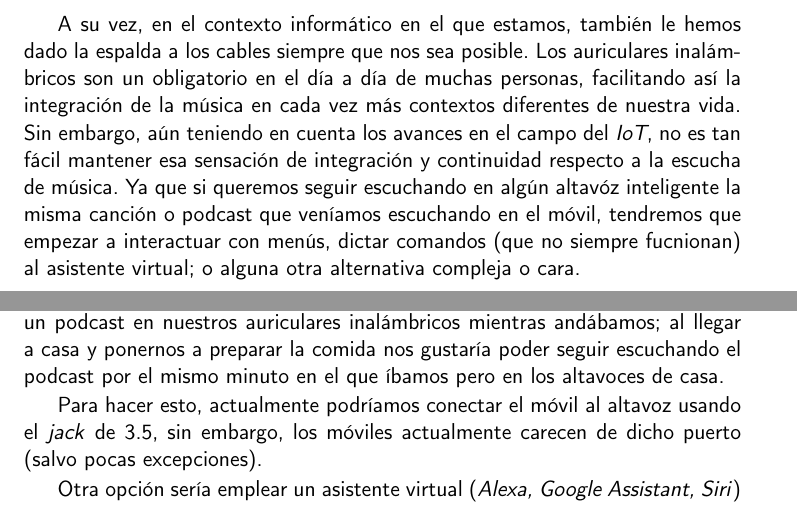
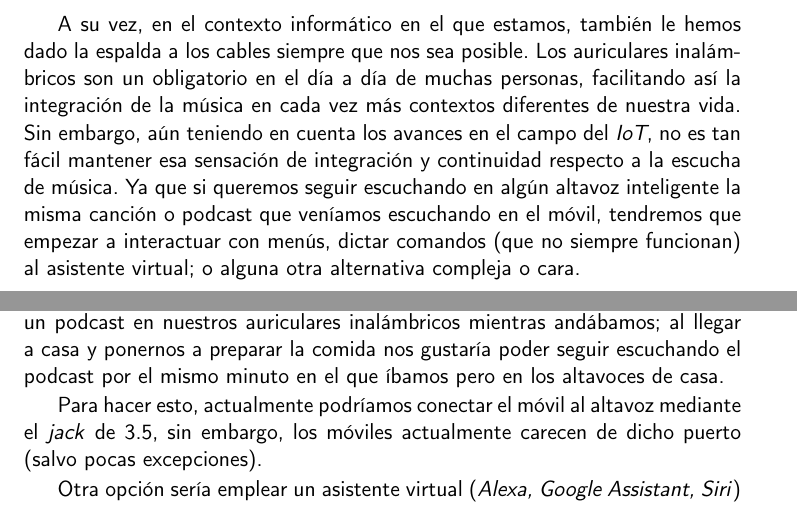
Before and after one commit to migueorg/One-touch-music-streaming-TFG-ETSIIT, a LaTeX book (doc/proyecto.tex, which reads doc/secciones/01_introduccion.tex, doc/secciones/03_estado_del_arte.tex): two parts of pages 17 and 21 of 31, joined at a grey line, cut so that both start at the same text. Compiled offline with pdfLaTeX.

Commit message:
Corrijo faltas ortografía

```diff
--- a/doc/secciones/01_introduccion.tex
+++ b/doc/secciones/01_introduccion.tex
@@ -20,10 +20,10 @@ son un obligatorio en el día a día de muchas personas, facilitando así la
 integración de la música en cada vez más contextos diferentes de nuestra vida.
 Sin embargo, aún teniendo en cuenta los avances en el campo del \emph{IoT}, no
 es tan fácil mantener esa sensación de integración y continuidad respecto a la
-escucha de música. Ya que si queremos seguir escuchando en algún altavóz
+escucha de música. Ya que si queremos seguir escuchando en algún altavoz
 inteligente la misma canción o podcast que veníamos escuchando en el móvil,
 tendremos que empezar a interactuar con menús, dictar comandos (que no siempre
-fucnionan) al asistente virtual; o alguna otra alternativa compleja o cara.\\
+funcionan) al asistente virtual; o alguna otra alternativa compleja o cara.\\
 
 \section{Motivación}
 Por tanto, una vez puestos en contexto, la motivación de este proyecto es la de
--- a/doc/secciones/03_estado_del_arte.tex
+++ b/doc/secciones/03_estado_del_arte.tex
@@ -15,7 +15,7 @@ al llegar a casa y ponernos a preparar la comida nos gustaría poder seguir
 escuchando el podcast por el mismo minuto en el que íbamos pero en los altavoces
 de casa.
 
-Para hacer esto, actualmente podríamos conectar el móvil al altavoz usando el
+Para hacer esto, actualmente podríamos conectar el móvil al altavoz mediante el
 \emph{jack} de 3.5, sin embargo, los móviles actualmente carecen de dicho puerto
 (salvo pocas excepciones).
 
```
Also changed, not shown: .github/workflows/dico.txt.
